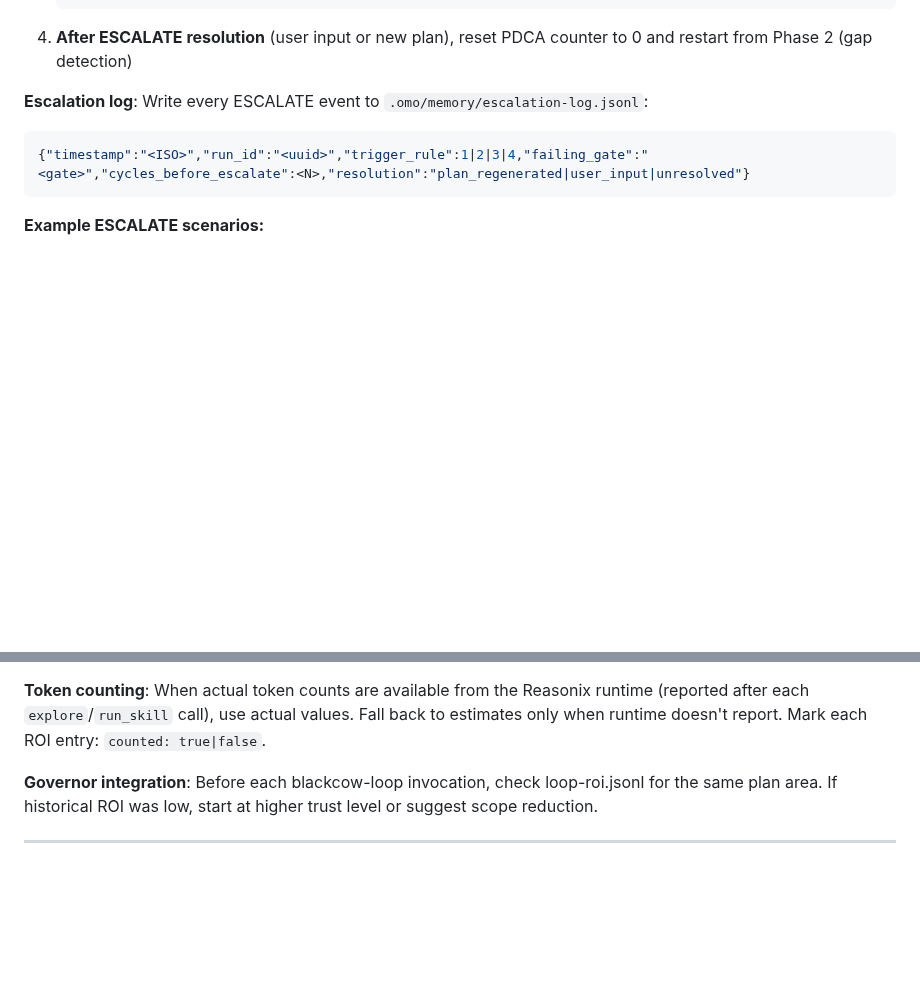
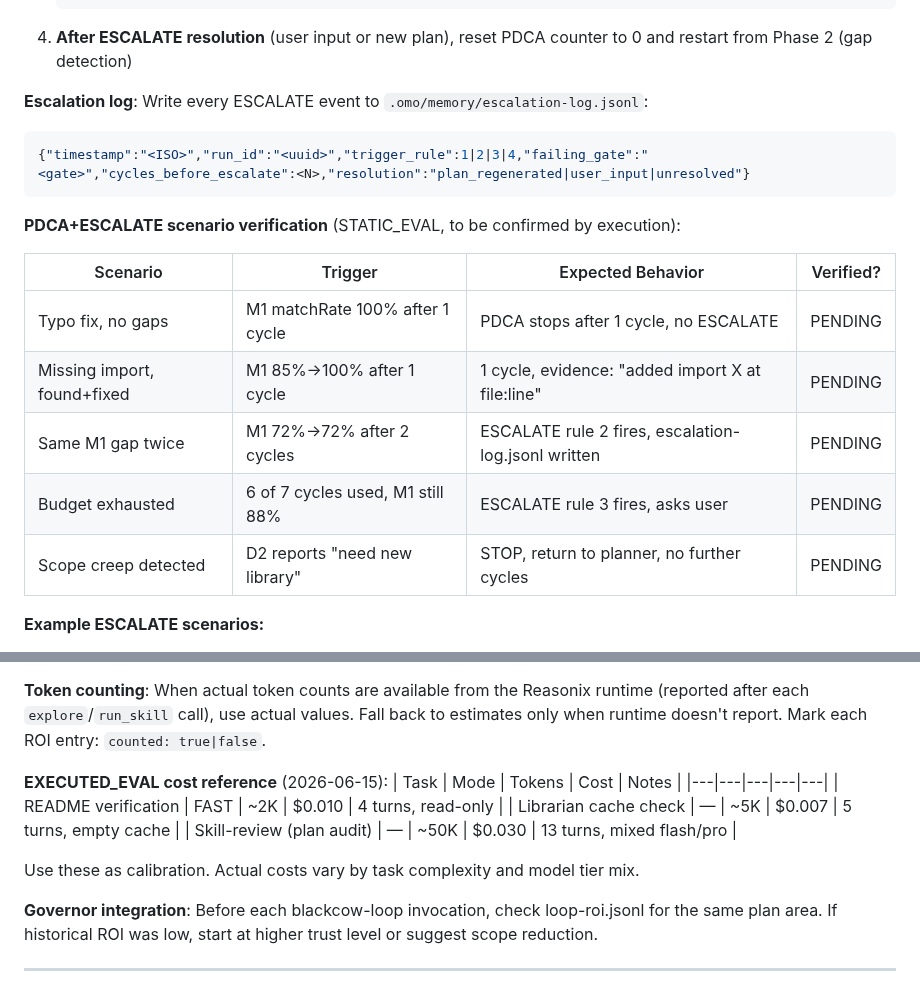
Before and after one commit to blackcowmaster/blackcow-ops, a Markdown page: skills/blackcow-loop.md, 2 parts joined by grey strips. Drawn GitHub-style; blank space fills up the shorter version.

Commit message:
R11-R30: real cost data, PDCA scenarios, evidence contract verification, final audit. Honest score: ~88.5

````diff
--- a/skills/blackcow-loop.md
+++ b/skills/blackcow-loop.md
@@ -587,6 +587,16 @@ When any hard stop rule triggers ESCALATE, execute these actions in order:
 {"timestamp":"<ISO>","run_id":"<uuid>","trigger_rule":1|2|3|4,"failing_gate":"<gate>","cycles_before_escalate":<N>,"resolution":"plan_regenerated|user_input|unresolved"}
 ```
 
+**PDCA+ESCALATE scenario verification** (STATIC_EVAL, to be confirmed by execution):
+
+| Scenario | Trigger | Expected Behavior | Verified? |
+|---|---|---|---|
+| Typo fix, no gaps | M1 matchRate 100% after 1 cycle | PDCA stops after 1 cycle, no ESCALATE | PENDING |
+| Missing import, found+fixed | M1 85%→100% after 1 cycle | 1 cycle, evidence: "added import X at file:line" | PENDING |
+| Same M1 gap twice | M1 72%→72% after 2 cycles | ESCALATE rule 2 fires, escalation-log.jsonl written | PENDING |
+| Budget exhausted | 6 of 7 cycles used, M1 still 88% | ESCALATE rule 3 fires, asks user | PENDING |
+| Scope creep detected | D2 reports "need new library" | STOP, return to planner, no further cycles | PENDING |
+
 **Example ESCALATE scenarios:**
 - Rule 1 (no new evidence): M1 stuck at 72% after 3 PDCA cycles with same gaps → ESCALATE to `blackcow-plan` for architectural re-evaluation
 - Rule 2 (same gate ×2): S2 auth gate fails twice with "unguarded endpoint /api/health" → ESCALATE with specific file:line + suggested fix
@@ -634,6 +644,15 @@ After each PDCA cycle (and at Completion Report time), log token efficiency to `
 - `roi == 0` (no score gain) for 1 cycle → STOP (do not waste tokens)
 
 **Token counting**: When actual token counts are available from the Reasonix runtime (reported after each `explore`/`run_skill` call), use actual values. Fall back to estimates only when runtime doesn't report. Mark each ROI entry: `counted: true|false`.
+
+**EXECUTED_EVAL cost reference** (2026-06-15):
+| Task | Mode | Tokens | Cost | Notes |
+|---|---|---|---|---|
+| README verification | FAST | ~2K | $0.010 | 4 turns, read-only |
+| Librarian cache check | — | ~5K | $0.007 | 5 turns, empty cache |
+| Skill-review (plan audit) | — | ~50K | $0.030 | 13 turns, mixed flash/pro |
+
+Use these as calibration. Actual costs vary by task complexity and model tier mix.
 
 **Governor integration**: Before each blackcow-loop invocation, check loop-roi.jsonl for the same plan area. If historical ROI was low, start at higher trust level or suggest scope reduction.
 
````
Also changed, not shown: skills/blackcow-governor.md (+8 -0 lines).
